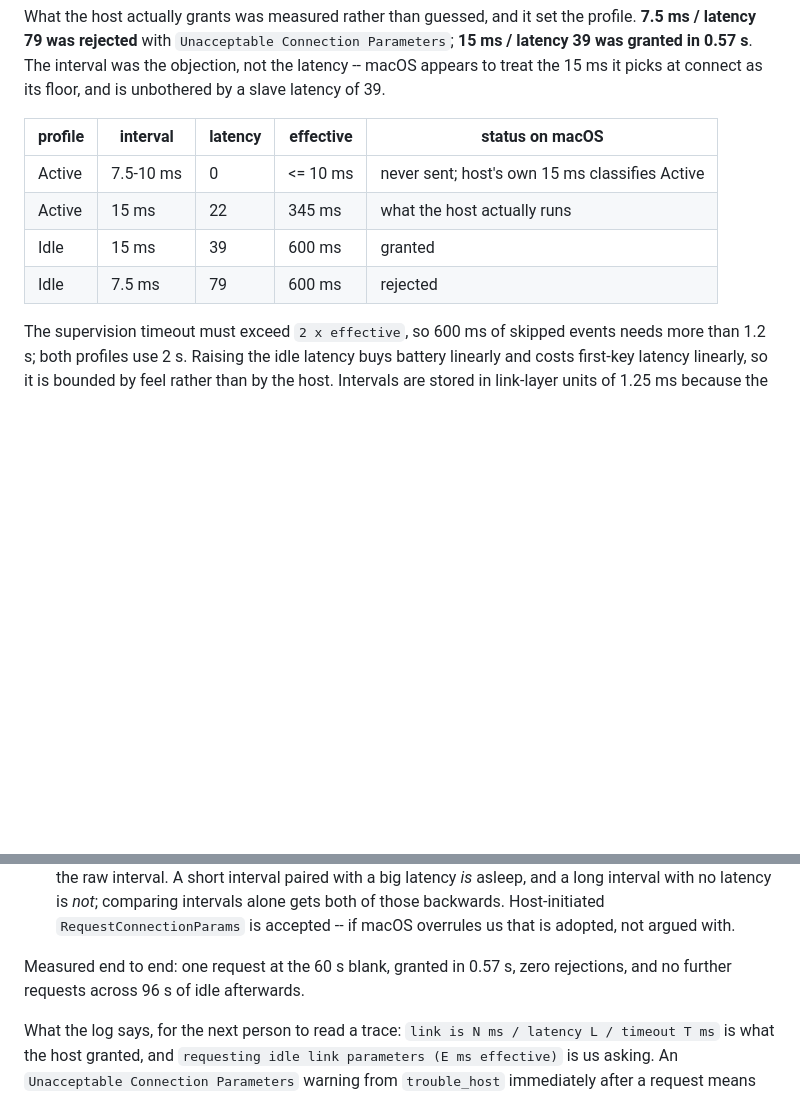
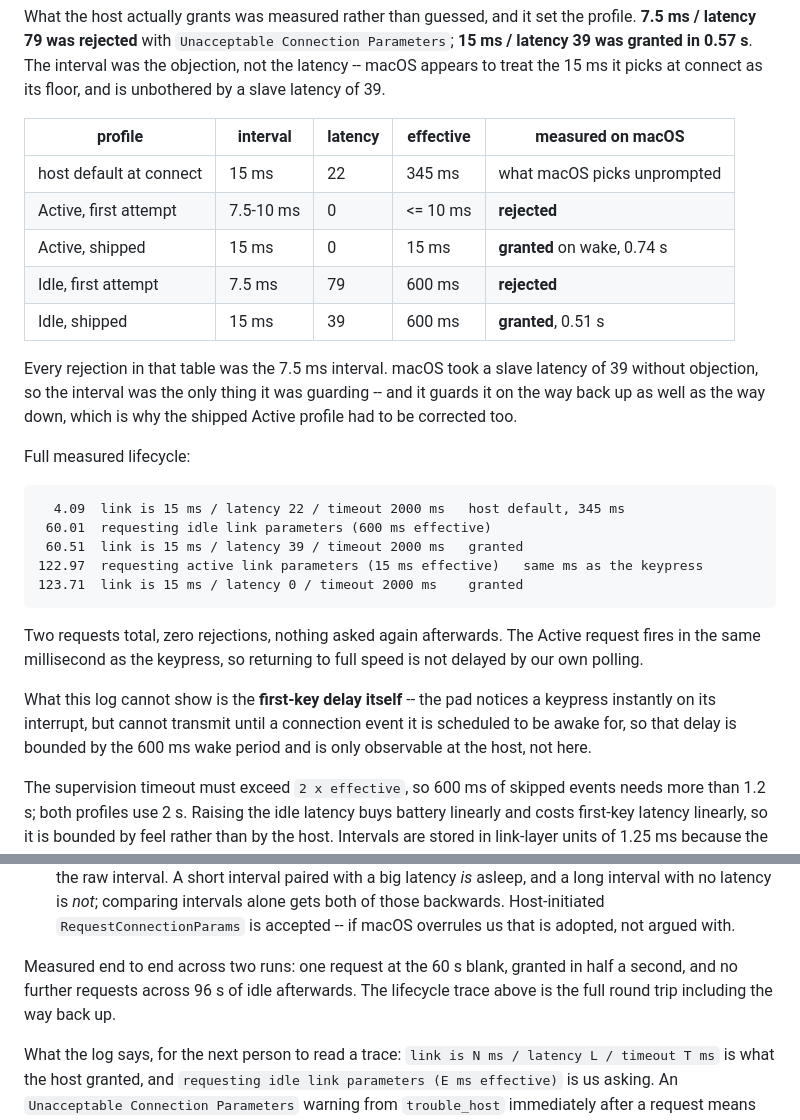
Before and after one commit to tralamazza/pico-numpad, a Markdown page: firmware/README.md, 2 parts joined by grey strips. GitHub-like rendering; blank space fills up the shorter version.

Commit message:
docs(power): record the measured idle/active lifecycle
Full round trip verified on hardware: idle granted in 0.51 s at 15 ms /
latency 39, and on the first keypress the Active request fires in the same
millisecond and is granted 0.74 s later at 15 ms / latency 0. Two requests,
zero rejections, nothing re-asked afterwards.

Records that every rejection seen was the 7.5 ms interval and none was the
latency, and that the first-key delay itself is not observable from the pad:
the interrupt notices instantly, but transmission waits for a scheduled
connection event, so it is bounded by the 600 ms wake period at the host.

````diff
--- a/firmware/README.md
+++ b/firmware/README.md
@@ -456,12 +456,37 @@ Parameters`; **15 ms / latency 39 was granted in 0.57 s**. The interval was the
 objection, not the latency -- macOS appears to treat the 15 ms it picks at
 connect as its floor, and is unbothered by a slave latency of 39.
 
-| profile | interval | latency | effective | status on macOS |
+| profile | interval | latency | effective | measured on macOS |
 |---|---|---|---|---|
-| Active | 7.5-10 ms | 0 | <= 10 ms | never sent; host's own 15 ms classifies Active |
-| Active | 15 ms | 22 | 345 ms | what the host actually runs |
-| Idle | 15 ms | 39 | 600 ms | granted |
-| Idle | 7.5 ms | 79 | 600 ms | rejected |
+| host default at connect | 15 ms | 22 | 345 ms | what macOS picks unprompted |
+| Active, first attempt | 7.5-10 ms | 0 | <= 10 ms | **rejected** |
+| Active, shipped | 15 ms | 0 | 15 ms | **granted** on wake, 0.74 s |
+| Idle, first attempt | 7.5 ms | 79 | 600 ms | **rejected** |
+| Idle, shipped | 15 ms | 39 | 600 ms | **granted**, 0.51 s |
+
+Every rejection in that table was the 7.5 ms interval. macOS took a slave
+latency of 39 without objection, so the interval was the only thing it was
+guarding -- and it guards it on the way back up as well as the way down, which
+is why the shipped Active profile had to be corrected too.
+
+Full measured lifecycle:
+
+```
+  4.09  link is 15 ms / latency 22 / timeout 2000 ms   host default, 345 ms
+ 60.01  requesting idle link parameters (600 ms effective)
+ 60.51  link is 15 ms / latency 39 / timeout 2000 ms   granted
+122.97  requesting active link parameters (15 ms effective)   same ms as the keypress
+123.71  link is 15 ms / latency 0 / timeout 2000 ms    granted
+```
+
+Two requests total, zero rejections, nothing asked again afterwards. The Active
+request fires in the same millisecond as the keypress, so returning to full
+speed is not delayed by our own polling.
+
+What this log cannot show is the **first-key delay itself** -- the pad notices a
+keypress instantly on its interrupt, but cannot transmit until a connection
+event it is scheduled to be awake for, so that delay is bounded by the 600 ms
+wake period and is only observable at the host, not here.
 
 The supervision timeout must exceed `2 x effective`, so 600 ms of skipped
 events needs more than 1.2 s; both profiles use 2 s. Raising the idle latency
@@ -512,8 +537,9 @@ Anti-thrash matters more than the numbers, because hosts do what they like:
   `RequestConnectionParams` is accepted -- if macOS overrules us that is
   adopted, not argued with.
 
-Measured end to end: one request at the 60 s blank, granted in 0.57 s, zero
-rejections, and no further requests across 96 s of idle afterwards.
+Measured end to end across two runs: one request at the 60 s blank, granted in
+half a second, and no further requests across 96 s of idle afterwards. The
+lifecycle trace above is the full round trip including the way back up.
 
 What the log says, for the next person to read a trace: `link is N ms / latency
 L / timeout T ms` is what the host granted, and `requesting idle link
````
